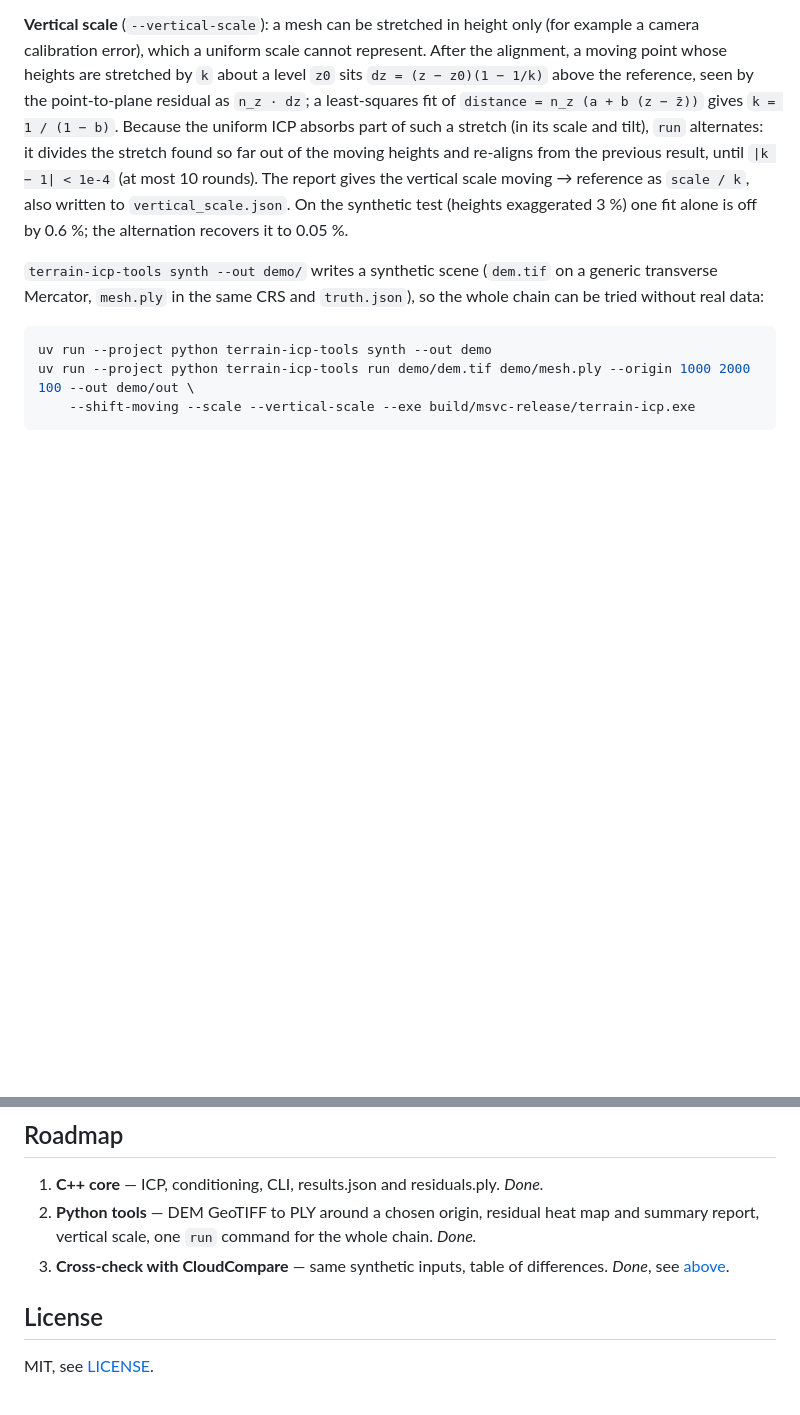
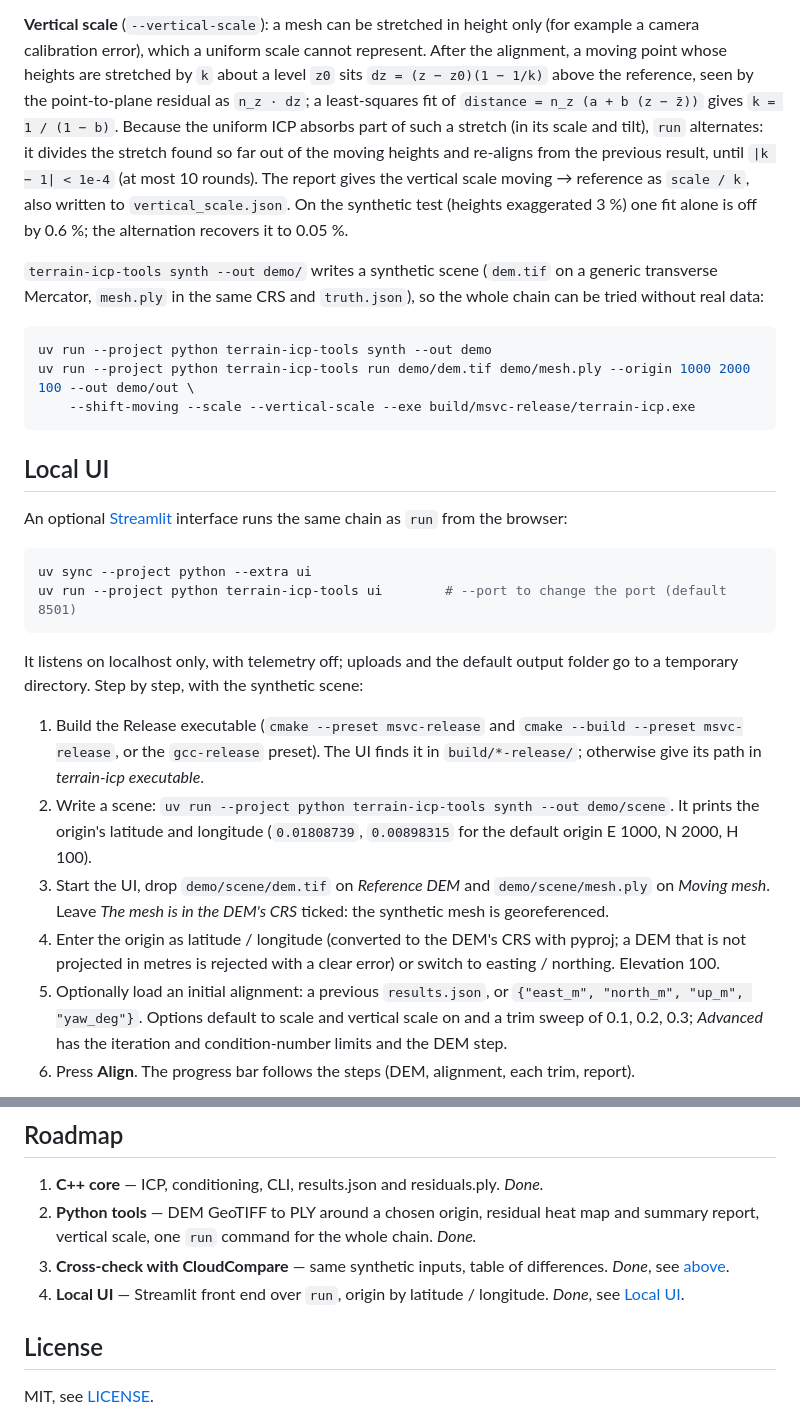
Before and after one commit to AlejoRuiz11/terrain-icp, a Markdown page: README.md, 2 parts joined by grey strips. Rendered like a GitHub page; blank space fills up the shorter version.

Commit message:
feat: MVP 4, local Streamlit UI (terrain-icp-tools ui) with origin by latitude/longitude

````diff
--- a/README.md
+++ b/README.md
@@ -86,3 +86,29 @@ uv run --project python terrain-icp-tools synth --out demo
 uv run --project python terrain-icp-tools run demo/dem.tif demo/mesh.ply --origin 1000 2000 100 --out demo/out \
     --shift-moving --scale --vertical-scale --exe build/msvc-release/terrain-icp.exe
 ```
+
+## Local UI
+
+An optional [Streamlit](https://streamlit.io) interface runs the same chain as `run` from the browser:
+
+```bash
+uv sync --project python --extra ui
+uv run --project python terrain-icp-tools ui        # --port to change the port (default 8501)
+```
+
+It listens on localhost only, with telemetry off; uploads and the default output folder go to a temporary
+directory. Step by step, with the synthetic scene:
+
+1. Build the Release executable (`cmake --preset msvc-release` and `cmake --build --preset msvc-release`, or the
+   `gcc-release` preset). The UI finds it in `build/*-release/`; otherwise give its path in *terrain-icp executable*.
+2. Write a scene: `uv run --project python terrain-icp-tools synth --out demo/scene`. It prints the origin's
+   latitude and longitude (`0.01808739`, `0.00898315` for the default origin E 1000, N 2000, H 100).
+3. Start the UI, drop `demo/scene/dem.tif` on *Reference DEM* and `demo/scene/mesh.ply` on *Moving mesh*. Leave
+   *The mesh is in the DEM's CRS* ticked: the synthetic mesh is georeferenced.
+4. Enter the origin as latitude / longitude (converted to the DEM's CRS with pyproj; a DEM that is not projected in
+   metres is rejected with a clear error) or switch to easting / northing. Elevation 100.
+5. Optionally load an initial alignment: a previous `results.json`, or `{"east_m", "north_m", "up_m", "yaw_deg"}`.
+   Options default to scale and vertical scale on and a trim sweep of 0.1, 0.2, 0.3; *Advanced* has the iteration
+   and condition-number limits and the DEM step.
+6. Press **Align**. The progress bar follows the steps (DEM, alignment, each trim, report).
+
@@ -210,6 +243,8 @@ What the differences mean (no parameter was tuned to make the tools agree):
    scale, one `run` command for the whole chain. *Done.*
 3. **Cross-check with CloudCompare** — same synthetic inputs, table of differences. *Done*, see
    [above](#cross-check-with-cloudcompare).
+4. **Local UI** — Streamlit front end over `run`, origin by latitude / longitude. *Done*, see
+   [Local UI](#local-ui).
 
 ## License
 
````
Also changed, not shown: other parts of README.md (+8 -1 lines), docs/img/ui_inputs.png (added), docs/img/ui_results.png (added), 8 other files.
